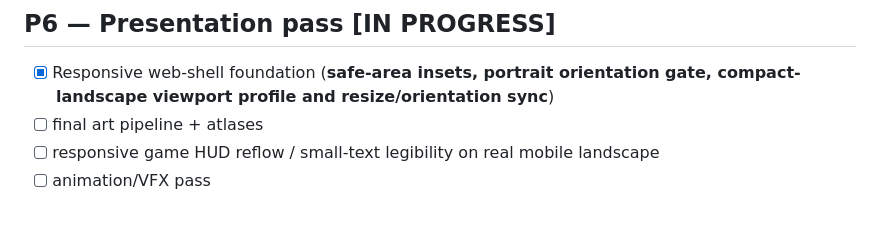
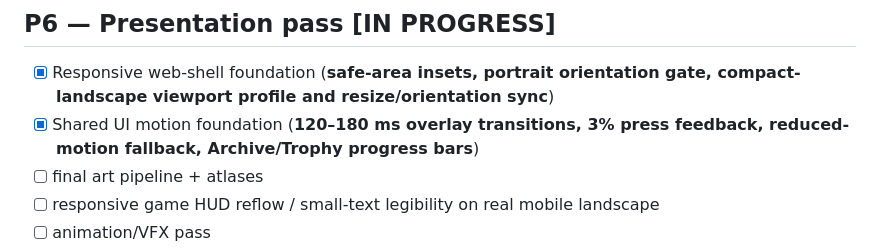
Before and after one commit to ivangemini/Game3, a Markdown page: ROADMAP.md, the part around the change. GitHub-like rendering; blank space fills up the shorter version.

Commit message:
docs: track P6 UI motion foundation

```diff
--- a/ROADMAP.md
+++ b/ROADMAP.md
@@ -92,6 +92,7 @@
 
 ## P6 — Presentation pass [IN PROGRESS]
 - [x] Responsive web-shell foundation (**safe-area insets, portrait orientation gate, compact-landscape viewport profile and resize/orientation sync**)
+- [x] Shared UI motion foundation (**120–180 ms overlay transitions, 3% press feedback, reduced-motion fallback, Archive/Trophy progress bars**)
 - [ ] final art pipeline + atlases
 - [ ] responsive game HUD reflow / small-text legibility on real mobile landscape
 - [ ] animation/VFX pass
```
